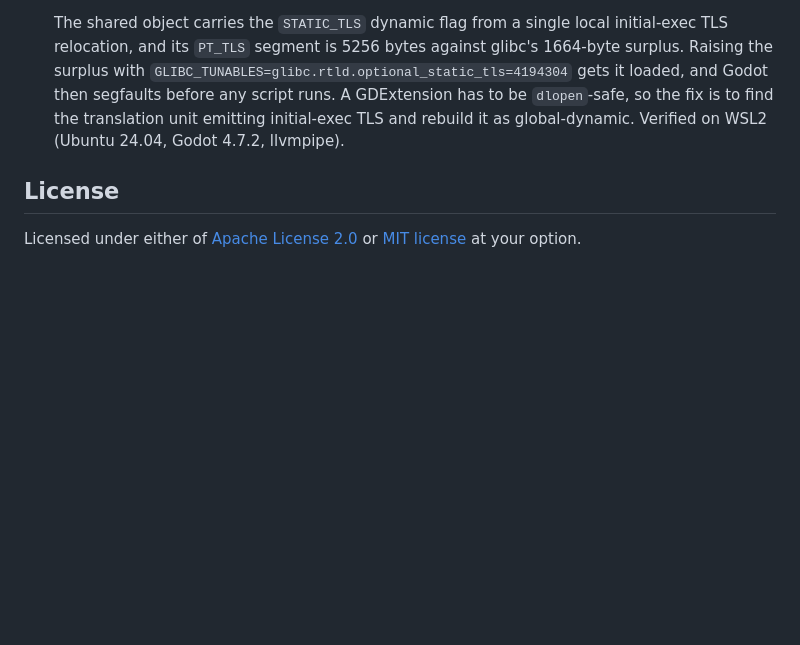
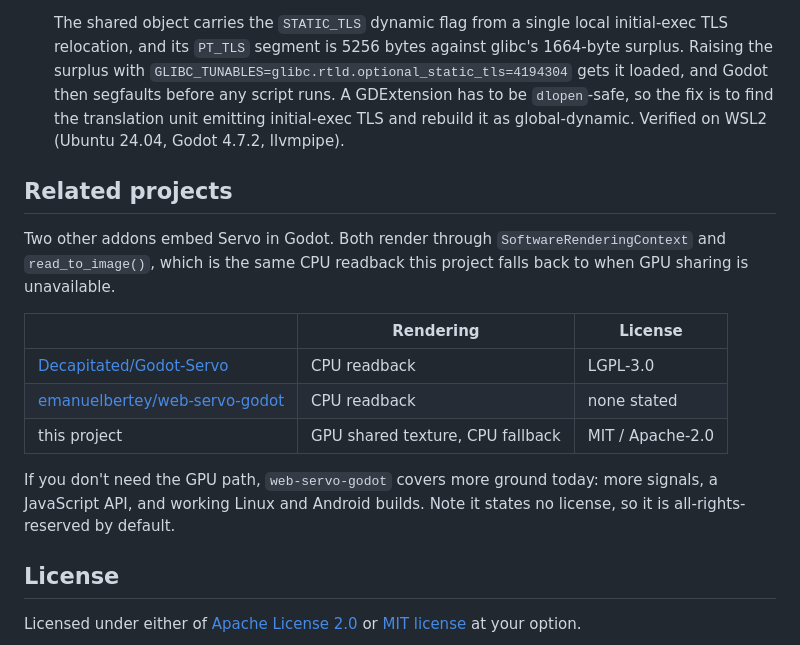
Before and after one commit to shiena/godot-servo, a Markdown page: README.md, the part around the change. Rendered like a GitHub page; blank space fills up the shorter version.

```diff
--- a/README.md
+++ b/README.md
@@ -301,6 +301,22 @@ driver has no such restriction, so that path passes the texture directly.
   find the translation unit emitting initial-exec TLS and rebuild it as global-dynamic.
   Verified on WSL2 (Ubuntu 24.04, Godot 4.7.2, llvmpipe).
 
+## Related projects
+
+Two other addons embed Servo in Godot. Both render through
+`SoftwareRenderingContext` and `read_to_image()`, which is the same CPU readback this project
+falls back to when GPU sharing is unavailable.
+
+| | Rendering | License |
+| --- | --- | --- |
+| [Decapitated/Godot-Servo](https://github.com/Decapitated/Godot-Servo) | CPU readback | LGPL-3.0 |
+| [emanuelbertey/web-servo-godot](https://github.com/emanuelbertey/web-servo-godot) | CPU readback | none stated |
+| this project | GPU shared texture, CPU fallback | MIT / Apache-2.0 |
+
+If you don't need the GPU path, `web-servo-godot` covers more ground today: more signals, a
+JavaScript API, and working Linux and Android builds. Note it states no license, so it is
+all-rights-reserved by default.
+
 ## License
 
 Licensed under either of [Apache License 2.0](LICENSE-APACHE) or
```
Also changed, not shown: README_ja.md (+16 -0 lines).
